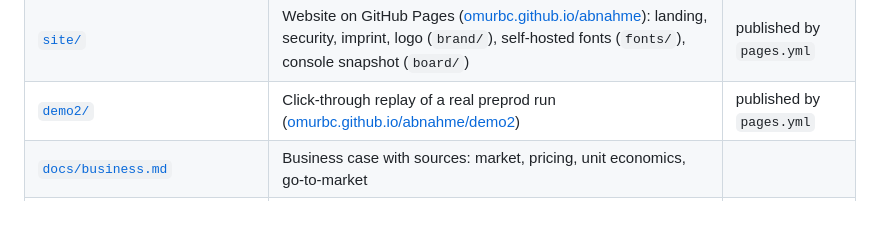
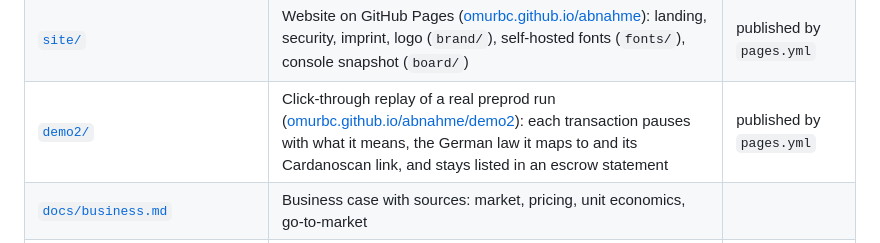
Before and after one commit to omurbc/abnahme, a Markdown page: README.md, the part around one of its changes. Rendered like a GitHub page; blank space fills up the shorter version.

Commit message:
README: link the console snapshot at the top and describe demo2's explained transactions

```diff
--- a/README.md
+++ b/README.md
@@ -968,7 +968,7 @@ A read-only snapshot of it is public at **[omurbc.github.io/abnahme/board](https
 | [`plan/`](plan) | `MPS.md` (payment service), `SOKOSUMI.md` (Coworker runbook), `FUNDING.md` (wallets), `EVIDENCE.md` (every recorded run) | |
 | [`board/`](board) | Abnahme-Board, the live console (`server.mjs`, `model.mjs`, `public/`), and `snapshot.mjs` (the public read-only copy) | 23 tests |
 | [`site/`](site) | Website on GitHub Pages ([omurbc.github.io/abnahme](https://omurbc.github.io/abnahme/)): landing, security, imprint, logo (`brand/`), self-hosted fonts (`fonts/`), console snapshot (`board/`) | published by `pages.yml` |
-| [`demo2/`](demo2) | Click-through replay of a real preprod run ([omurbc.github.io/abnahme/demo2](https://omurbc.github.io/abnahme/demo2/)) | published by `pages.yml` |
+| [`demo2/`](demo2) | Click-through replay of a real preprod run ([omurbc.github.io/abnahme/demo2](https://omurbc.github.io/abnahme/demo2/)): each transaction pauses with what it means, the German law it maps to and its Cardanoscan link, and stays listed in an escrow statement | published by `pages.yml` |
 | [`docs/business.md`](docs/business.md) | Business case with sources: market, pricing, unit economics, go-to-market | |
 | Root `*.mjs`, [`agent/`](agent) | The rest of the Masumi TUM quickstart template: `agent-api.mjs` (the Abnahme-Büro's MIP-003 API, not needed for Sokosumi), `payment-registration.mjs`, the Eve agent (`start.mjs`, not used) | template |
 | [`docs/masumi-quickstart.md`](docs/masumi-quickstart.md) | The template's original README | |
```
Also changed, not shown: other parts of README.md (+1 -1 lines).
